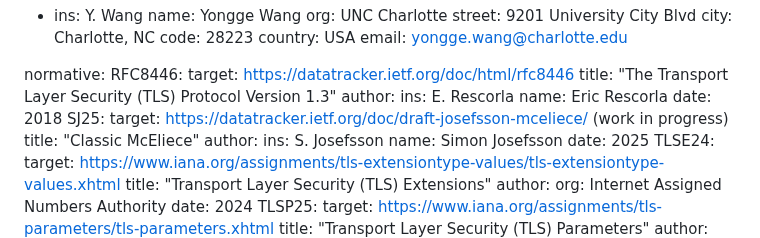
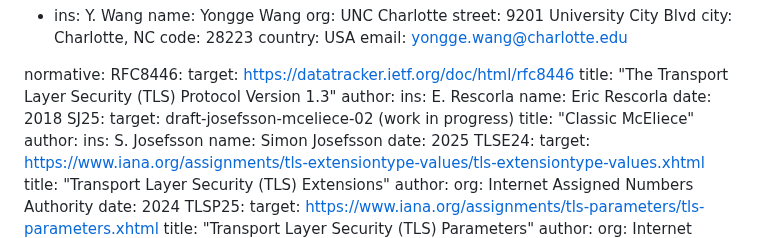
Before and after one commit to jwagrunner/internet-draft, a Markdown page: draft-wagner-tls-keysharepqc.md, the part around the change. Drawn GitHub-style.

```diff
--- a/draft-wagner-tls-keysharepqc.md
+++ b/draft-wagner-tls-keysharepqc.md
@@ -51,7 +51,7 @@ normative:
       name: Eric Rescorla
     date: 2018
   SJ25:
-    target: https://datatracker.ietf.org/doc/draft-josefsson-mceliece/ (work in progress)
+    target: draft-josefsson-mceliece-02 (work in progress)
     title: "Classic McEliece"
     author:
       ins: S. Josefsson
```
